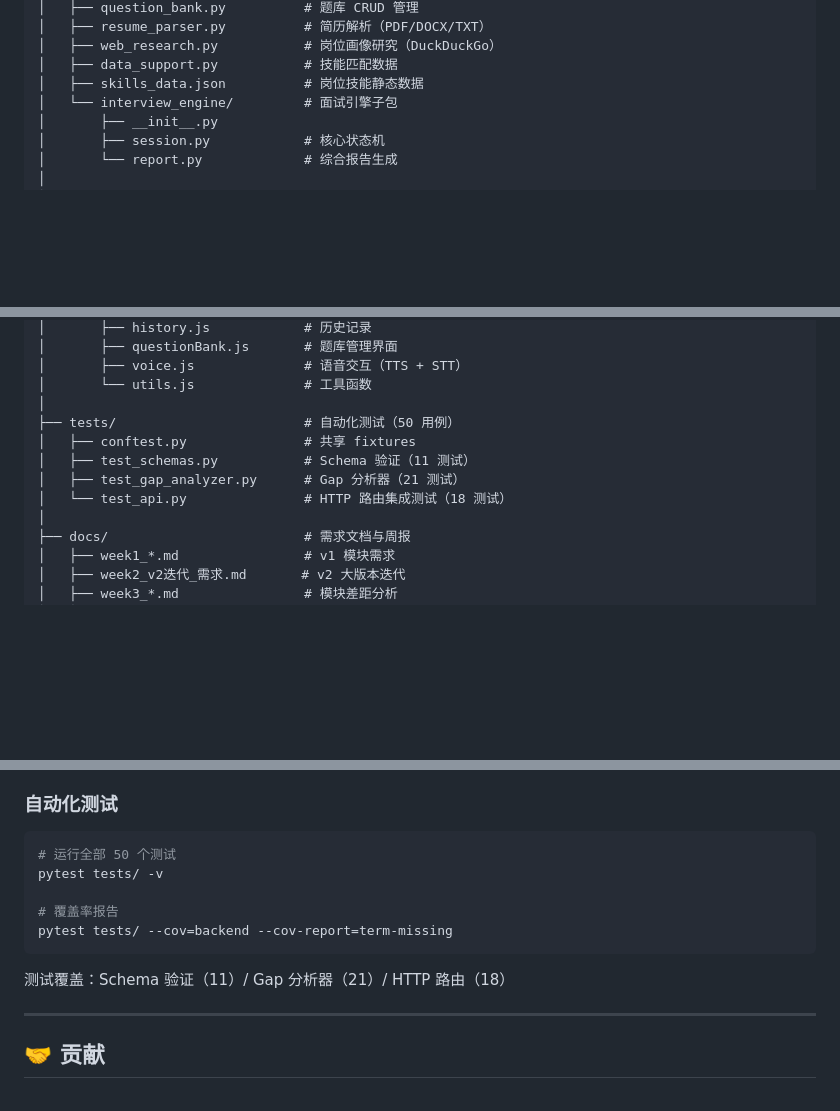
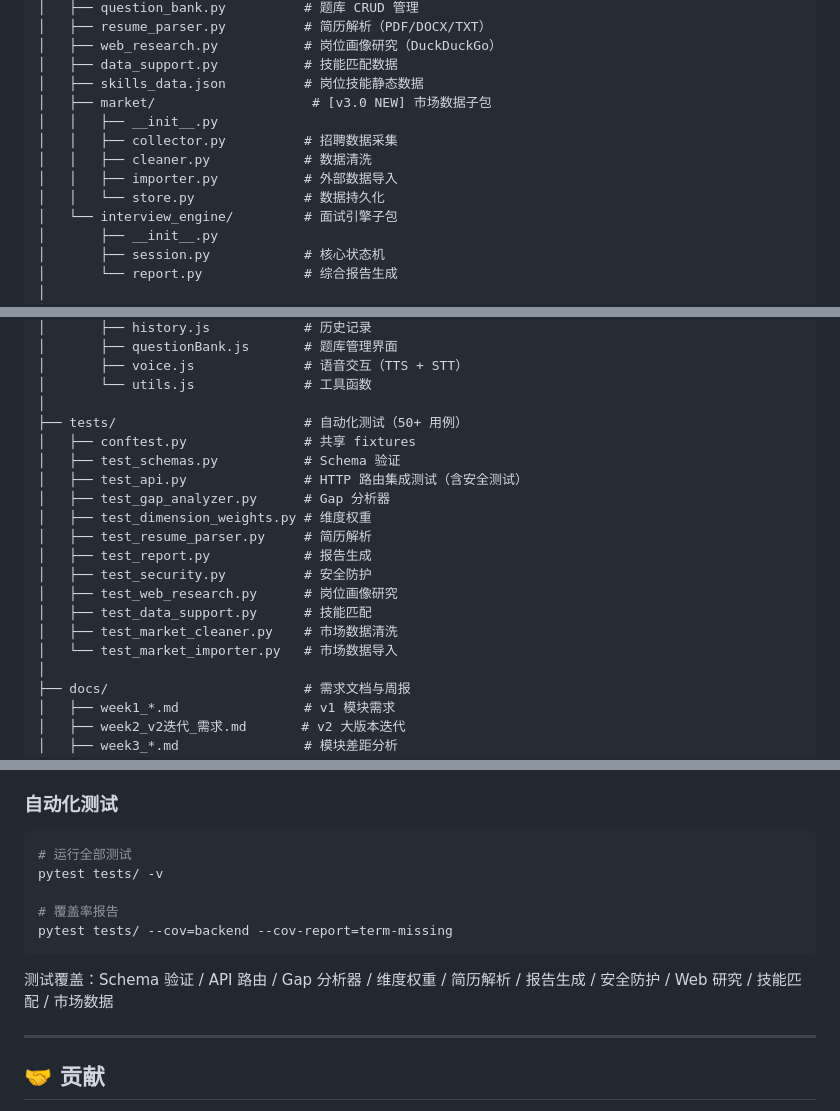
Before and after one commit to cloudy-one1/AI-Career-Navigator, a Markdown page: README.md, 3 parts joined by grey strips. GitHub-like rendering; blank space fills up the shorter version.

Commit message:
docs: 同步 README 项目结构与测试套件列表
改了什么:
- 项目结构图补充 backend/market/ 子包（collector/cleaner/importer/store）
- tests/ 列表从 4 个文件补充为 12 个完整测试文件
- 测试覆盖说明更新为全部模块列表

为什么改:
- v3.0 新增 market 数据层和测试文件后 README 未同步更新

````diff
--- a/README.md
+++ b/README.md
@@ -177,6 +177,12 @@ AI-simulated-interviewer/
 │   ├── web_research.py           # 岗位画像研究（DuckDuckGo）
 │   ├── data_support.py           # 技能匹配数据
 │   ├── skills_data.json          # 岗位技能静态数据
+│   ├── market/                    # [v3.0 NEW] 市场数据子包
+│   │   ├── __init__.py
+│   │   ├── collector.py          # 招聘数据采集
+│   │   ├── cleaner.py            # 数据清洗
+│   │   ├── importer.py           # 外部数据导入
+│   │   └── store.py              # 数据持久化
 │   └── interview_engine/         # 面试引擎子包
 │       ├── __init__.py
 │       ├── session.py            # 核心状态机
@@ -196,11 +202,19 @@ AI-simulated-interviewer/
 │       ├── voice.js              # 语音交互（TTS + STT）
 │       └── utils.js              # 工具函数
 │
-├── tests/                        # 自动化测试（50 用例）
+├── tests/                        # 自动化测试（50+ 用例）
 │   ├── conftest.py               # 共享 fixtures
-│   ├── test_schemas.py           # Schema 验证（11 测试）
-│   ├── test_gap_analyzer.py      # Gap 分析器（21 测试）
-│   └── test_api.py               # HTTP 路由集成测试（18 测试）
+│   ├── test_schemas.py           # Schema 验证
+│   ├── test_api.py               # HTTP 路由集成测试（含安全测试）
+│   ├── test_gap_analyzer.py      # Gap 分析器
+│   ├── test_dimension_weights.py # 维度权重
+│   ├── test_resume_parser.py     # 简历解析
+│   ├── test_report.py            # 报告生成
+│   ├── test_security.py          # 安全防护
+│   ├── test_web_research.py      # 岗位画像研究
+│   ├── test_data_support.py      # 技能匹配
+│   ├── test_market_cleaner.py    # 市场数据清洗
+│   └── test_market_importer.py   # 市场数据导入
 │
 ├── docs/                         # 需求文档与周报
 │   ├── week1_*.md                # v1 模块需求
@@ -305,14 +319,14 @@ AI-simulated-interviewer/
 ### 自动化测试
 
 ```bash
-# 运行全部 50 个测试
+# 运行全部测试
 pytest tests/ -v
 
 # 覆盖率报告
 pytest tests/ --cov=backend --cov-report=term-missing
 ```
 
-测试覆盖：Schema 验证（11）/ Gap 分析器（21）/ HTTP 路由（18）
+测试覆盖：Schema 验证 / API 路由 / Gap 分析器 / 维度权重 / 简历解析 / 报告生成 / 安全防护 / Web 研究 / 技能匹配 / 市场数据
 
 
 ---
````
